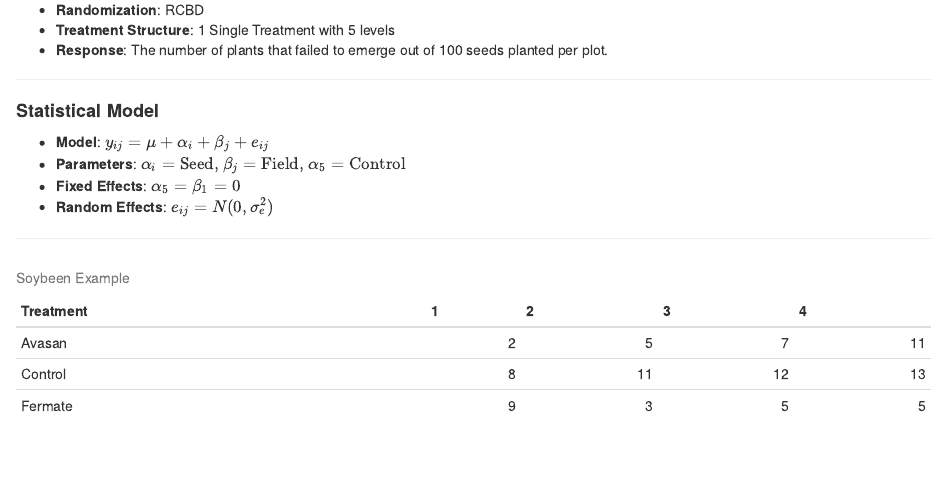
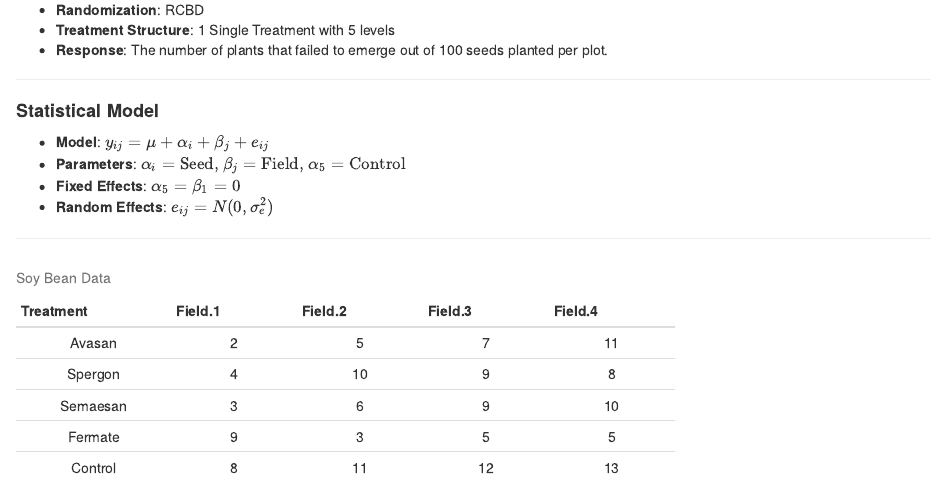
Before and after one commit to JestonBlu/Data-Science, an R Markdown document (Statistics/Design/RCBD.Rmd): the page in a window 1100 px wide, from 200 px down. Rendered offline with R 4.5, knitr and Pandoc, with nearby package versions; some code elsewhere in the file could not run offline.

Commit message:
updated RCBD

````diff
--- a/Statistics/Design/RCBD.Rmd
+++ b/Statistics/Design/RCBD.Rmd
@@ -24,6 +24,6 @@ An experiment was conducted to compare four different pre-planting treatments fo
 
 ---
 
-```{r a, echo=FALSE}
+```{r a, echo=FALSE, results='asis'}
 library(knitr)
 library(reshape2)
@@ -30,11 +31,11 @@ library(reshape2)
 
 soy = data.frame(
-  Count = c(2, 5, 7, 11, 4, 10, 9, 8, 3, 6, 9, 10, 9, 3, 5, 5, 8, 11, 12, 13),
-  Field = rep(1:4, 5),
-  Treatment = c(rep("Avasan", 4), rep("Spergon", 4), rep("Semaesan", 4),
-                rep("Fermate", 4), rep("Control", 4))
+  Treatment = c("Avasan", "Spergon", "Semaesan", "Fermate", "Control"),
+  Field.1 = c(2, 4, 3, 9, 8),
+  Field.2 = c(5, 10, 6, 3, 11),
+  Field.3 = c(7, 9, 9, 5, 12),
+  Field.4 = c(11, 8, 10, 5, 13)
 )
 
-kable(dcast(formula = Treatment ~ Field, data = soy, value.var = "Count"),
-      caption = "Soybeen Example", format.args = list(width = 40))
+pandoc.table(soy, caption = "Soy Bean Data")
 
````
Also changed, not shown: .RData, Statistics/Design/RCBD.html, Statistics/Design/RCBD.Rmd (7 more changed lines).
